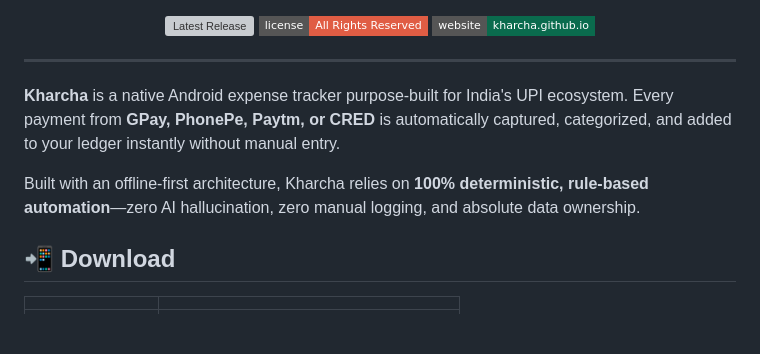
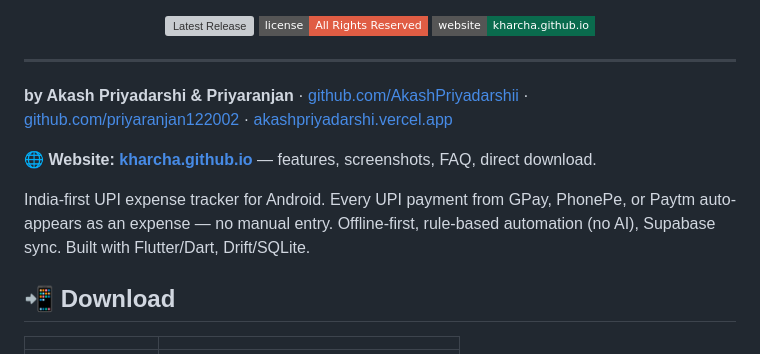
Before and after one commit to AkashPriyadarshii/kharcha, a Markdown page: README.md, the part around the change. Drawn GitHub-style; badges without logos; blank space fills up the shorter version; grey boxes are pictures that could not be loaded.

Commit message:
docs: restore original authors and website text in README intro

```diff
--- a/README.md
+++ b/README.md
@@ -10,9 +10,11 @@
 
 ---
 
-**Kharcha** is a native Android expense tracker purpose-built for India's UPI ecosystem. Every payment from **GPay, PhonePe, Paytm, or CRED** is automatically captured, categorized, and added to your ledger instantly without manual entry.
+**by Akash Priyadarshi & Priyaranjan** · [github.com/AkashPriyadarshii](https://github.com/AkashPriyadarshii) · [github.com/priyaranjan122002](https://github.com/priyaranjan122002) · [akashpriyadarshi.vercel.app](https://akashpriyadarshi.vercel.app)
 
-Built with an offline-first architecture, Kharcha relies on **100% deterministic, rule-based automation**—zero AI hallucination, zero manual logging, and absolute data ownership.
+**🌐 Website:** [**kharcha.github.io**](https://AkashPriyadarshii.github.io/kharcha/) — features, screenshots, FAQ, direct download.
+
+India-first UPI expense tracker for Android. Every UPI payment from GPay, PhonePe, or Paytm auto-appears as an expense — no manual entry. Offline-first, rule-based automation (no AI), Supabase sync. Built with Flutter/Dart, Drift/SQLite.
 
 ## 📲 Download
 
```
